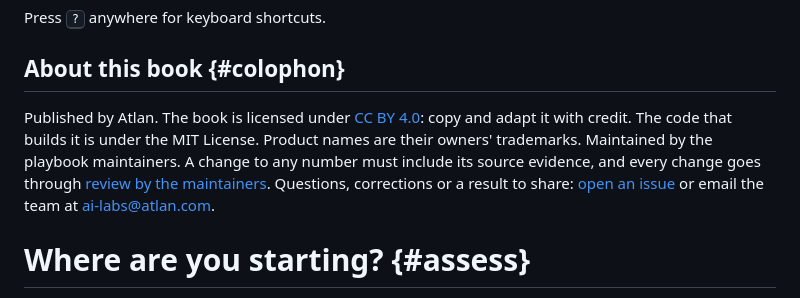
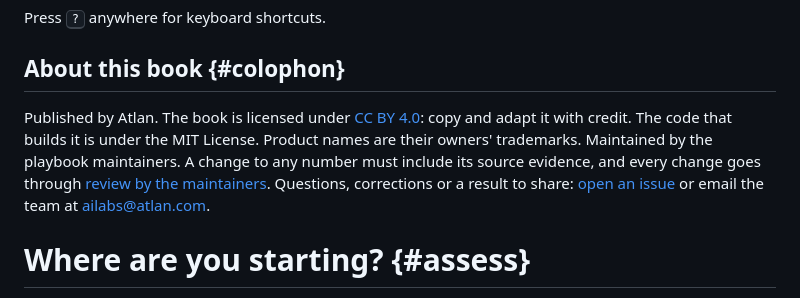
Before and after one commit to atlanai/analytics-playbook, a Markdown page: chapters/00-start.md, the part around the change. Drawn GitHub-style.

```diff
--- a/chapters/00-start.md
+++ b/chapters/00-start.md
@@ -87,7 +87,7 @@ Press <kbd>?</kbd> anywhere for keyboard shortcuts.
 
 ## About this book {#colophon}
 
-Published by Atlan. The book is licensed under [CC BY 4.0](https://creativecommons.org/licenses/by/4.0/): copy and adapt it with credit. The code that builds it is under the MIT License. Product names are their owners' trademarks. Maintained by the playbook maintainers. A change to any number must include its source evidence, and every change goes through [review by the maintainers](#r5-changes). Questions, corrections or a result to share: [open an issue](https://github.com/atlanai/analytics-playbook/issues) or email the team at ai-labs@atlan.com.
+Published by Atlan. The book is licensed under [CC BY 4.0](https://creativecommons.org/licenses/by/4.0/): copy and adapt it with credit. The code that builds it is under the MIT License. Product names are their owners' trademarks. Maintained by the playbook maintainers. A change to any number must include its source evidence, and every change goes through [review by the maintainers](#r5-changes). Questions, corrections or a result to share: [open an issue](https://github.com/atlanai/analytics-playbook/issues) or email the team at ailabs@atlan.com.
 
 # Where are you starting? {#assess}
 
```
Also changed, not shown: README.md (+1 -1 lines).
